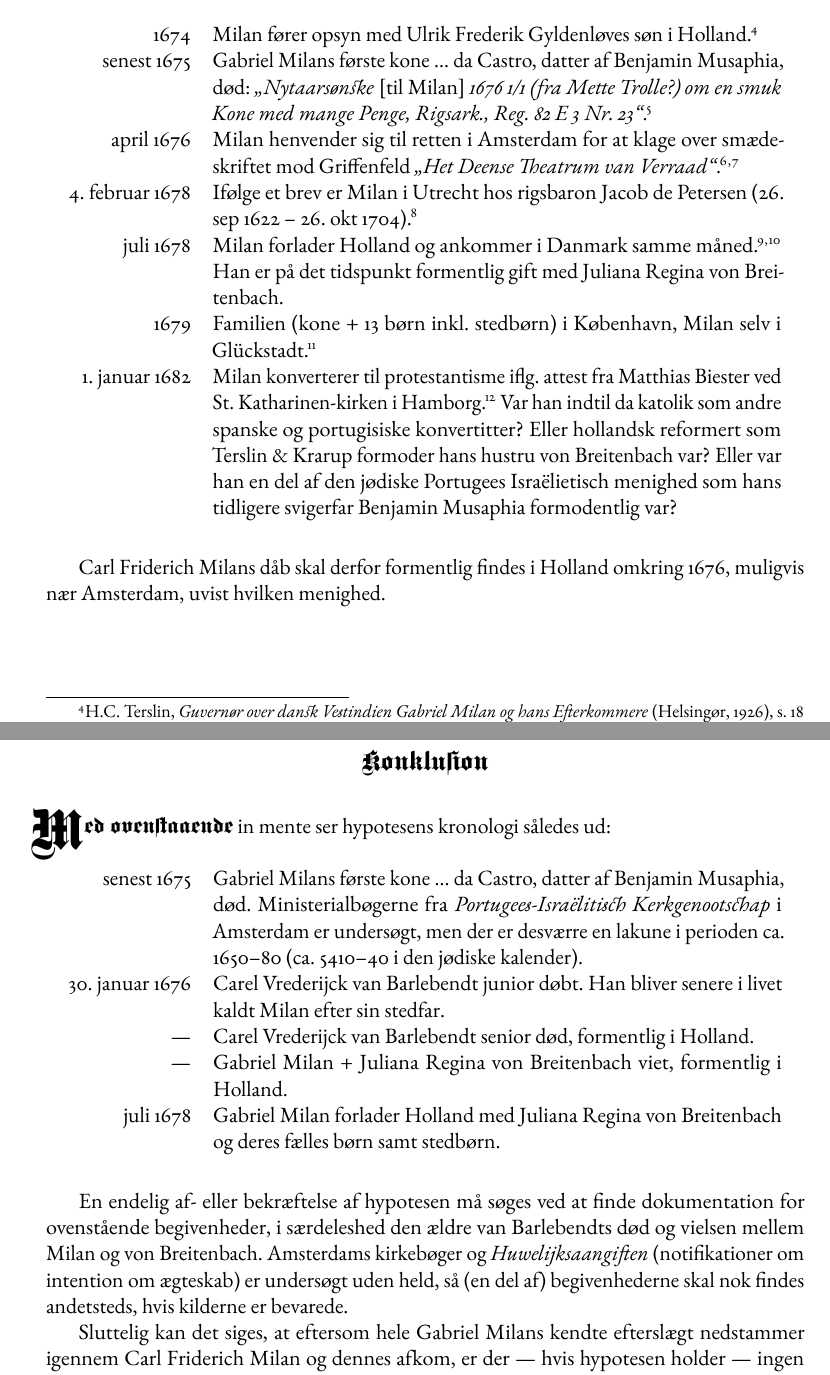
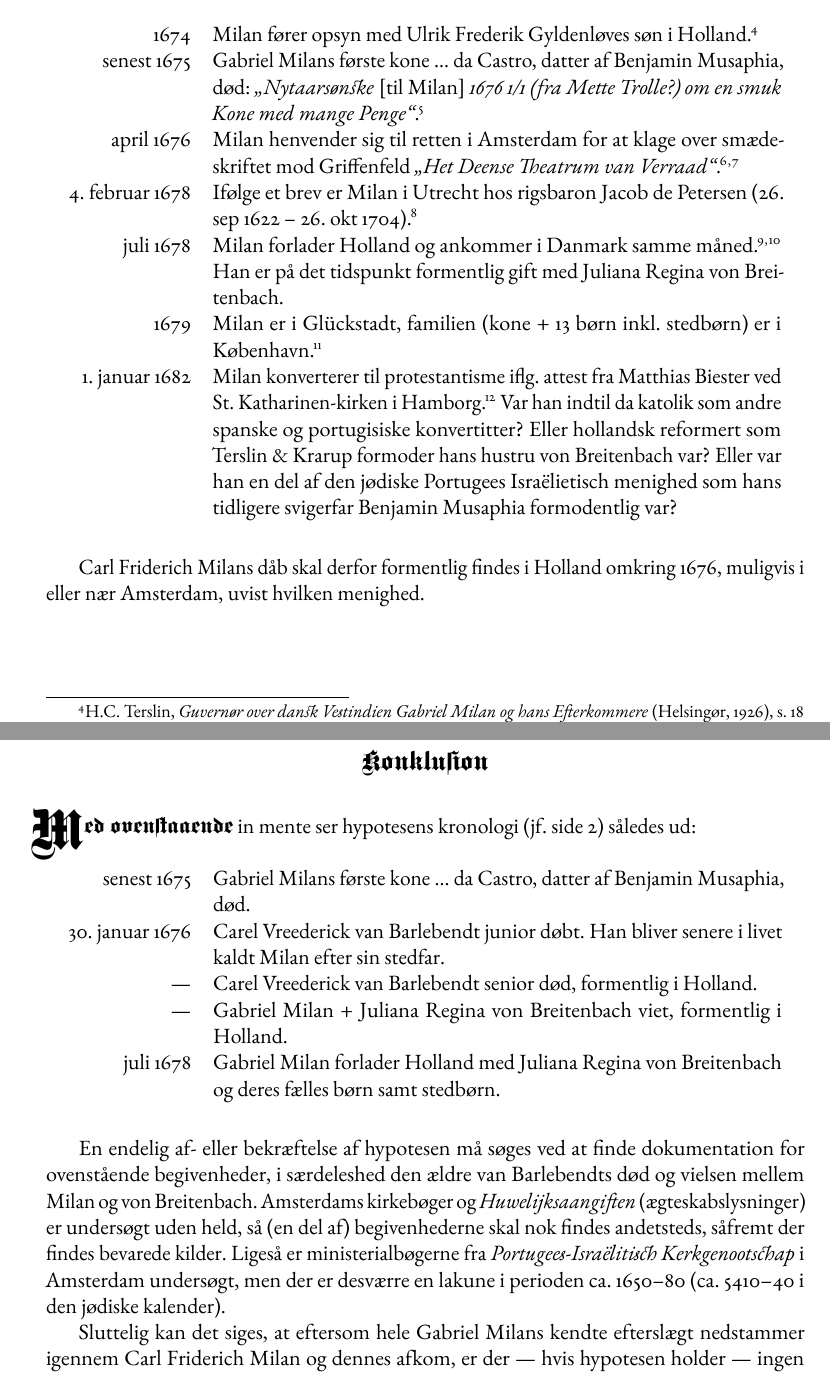
Before and after one commit to mikkelee/cfmilan, a LaTeX book (cfmilan.tex): two parts of pages 2 and 6 of 6, joined at a grey line, cut so that both start at the same text. The pictures show the PDF file cfmilan.pdf that the author committed with the source.

Commit message:
Copy edit

```diff
--- a/cfmilan.tex
+++ b/cfmilan.tex
@@ -51,21 +51,22 @@ Der er naturligvis ingen stålsat garanti for det ovenstående, men alt i alt pe
 For at anskueliggøre hvor Carl Friderich kan være født, følger her en summarisk fortegnelse over Gabriel Milans ægteskabelige status, kirkelige tilhørsforhold, samt nævnte opholdssteder i perioden omkring 1676.
 
 \begin{savenotes}%
+\label{milan:ophold}%
 \begin{figure}[H]%
 \centerfloat%
 \begin{tabular}{r p{.75\textwidth}}
 	1674 & Milan fører opsyn med Ulrik Frederik Gyldenløves søn i Holland\footnote{H.C. Terslin, \emph{Guvernør over dansk Vestindien Gabriel Milan og hans Efterkommere} (Helsingør, 1926), s. 18 }. \\
-	senest 1675 & Gabriel Milans første kone ... da Castro, datter af Benjamin Musaphia, død: \citatf{Nytaarsønske \elision{til Milan} 1676 1/1 (fra Mette Trolle?) om en smuk Kone med mange Penge, Rigsark., Reg. 82 E 3 Nr. 23}{Fr. Krarup, \emph{Gabriel Milan og Somme af hans Samtid} i Personalhistorisk Tidskrift 3. række, 2. bind (Helsingør, 1893), s. 114}. \\
+	senest 1675 & Gabriel Milans første kone ... da Castro, datter af Benjamin Musaphia, død: \citatf{Nytaarsønske \elision{til Milan} 1676 1/1 (fra Mette Trolle?) om en smuk Kone med mange Penge}{Fr. Krarup, \emph{Gabriel Milan og Somme af hans Samtid} i Personalhistorisk Tidskrift 3. række, 2. bind (Helsingør, 1893), s. 114}. \\ % Rigsark., Reg. 82 E 3 Nr. 23
 	april 1676 & Milan henvender sig til retten i Amsterdam for at klage over smædeskriftet mod Griffenfeld \enquote{Het Deense Theatrum van Verraad}\footnote{Fr. Krarup, \emph{op.cit.}, s. 115}\footnote{Skriftet, som oversat fra hollandsk hedder noget lig \enquote{Det danske Forræderis Skueplads}, kan ses på Google Books: \url{http://books.google.dk/books?id=XoBOAAAAcAAJ&printsec=frontcover}}. \\
 	4. februar 1678 & Ifølge et brev\label{brev1678} er Milan i Utrecht hos rigsbaron Jacob de Petersen (26. sep 1622 -- 26. okt 1704)\footnote{Fr. Krarup, \emph{op.cit.}, s. 124}. \\
 	juli 1678 & Milan forlader Holland og ankommer i Danmark samme måned\footnote{Fr. Krarup, \emph{op.cit.}, s. 128}\footnote{H.C. Terslin, \emph{op.cit.}, s. 31}. Han er på det tidspunkt formentlig gift med Juliana Regina von Breitenbach. \\
-	1679 & Familien (kone + 13 børn inkl. stedbørn) i København, Milan selv i Glückstadt\footnote{Fr. Krarup, \emph{op.cit.}, s. 129}. \\
+	1679 & Milan er i Glückstadt, familien (kone + 13 børn inkl. stedbørn) er i København\footnote{Fr. Krarup, \emph{op.cit.}, s. 129}. \\
 	1. januar 1682 & Milan konverterer til protestantisme iflg. attest fra Matthias Biester ved St. Katharinen-kirken i Hamborg\footnote{Fr. Krarup, \emph{op.cit.}, s. 130}. Var han indtil da katolik som andre spanske og portugisiske konvertitter? Eller hollandsk reformert som Terslin \& Krarup formoder hans hustru von Breitenbach var? Eller var han en del af den jødiske Portugees Israëlietisch menighed som hans tidligere svigerfar Benjamin Musaphia formodentlig var? \\
 \end{tabular}%
 \end{figure}%
 \end{savenotes}
 
-Carl Friderich Milans dåb skal derfor formentlig findes i Holland omkring 1676, muligvis nær Amsterdam, uvist hvilken menighed.
+Carl Friderich Milans dåb skal derfor formentlig findes i Holland omkring 1676, muligvis i eller nær Amsterdam, uvist hvilken menighed.
 
 \clearpage%
 \section{Daaben}
@@ -147,22 +151,22 @@ Det har desværre endnu ikke været muligt at finde noget videre om Carel Vreede
 
 \section{Konkluſion}
 
-\dropcap{M}{ed ovenſtaaende} in mente ser hypotesens kronologi således ud:
+\dropcap{M}{ed ovenſtaaende} in mente ser hypotesens kronologi (jf. \cpageref{milan:ophold}) således ud:
 
 \begin{savenotes}%
 \begin{figure}[H]%
 \centerfloat%
 \begin{tabular}{r p{.75\textwidth}}
-	senest 1675 & Gabriel Milans første kone ... da Castro, datter af Benjamin Musaphia, død. Ministerialbøgerne fra \emph{Portugees-Israëlitisch Kerkgenootschap} i Amsterdam er undersøgt, men der er desværre en lakune i perioden ca. 1650--80 (ca. 5410--40 i den jødiske kalender). \\
-	30. januar 1676 & Carel Vrederijck van Barlebendt junior døbt. Han bliver senere i livet kaldt Milan efter sin stedfar. \\
-	--- & Carel Vrederijck van Barlebendt senior død, formentlig i Holland. \\
+	senest 1675 & Gabriel Milans første kone ... da Castro, datter af Benjamin Musaphia, død. \\
+	30. januar 1676 & Carel Vreederick van Barlebendt junior døbt. Han bliver senere i livet kaldt Milan efter sin stedfar. \\
+	--- & Carel Vreederick van Barlebendt senior død, formentlig i Holland. \\
 	--- & Gabriel Milan + Juliana Regina von Breitenbach viet, formentlig i Holland. \\
 	juli 1678 & Gabriel Milan forlader Holland med Juliana Regina von Breitenbach og deres fælles børn samt stedbørn. \\
 \end{tabular}%
 \end{figure}%
 \end{savenotes}
 
-En endelig af- eller bekræftelse af hypotesen må søges ved at finde dokumentation for ovenstående begivenheder, i særdeleshed den ældre van Barlebendts død og vielsen mellem Milan og von Breitenbach. Amsterdams kirkebøger og \emph{Huwelijksaangiften} (notifikationer om intention om ægteskab) er undersøgt uden held, så (en del af) begivenhederne skal nok findes andetsteds, hvis kilderne er bevarede.
+En endelig af- eller bekræftelse af hypotesen må søges ved at finde dokumentation for ovenstående begivenheder, i særdeleshed den ældre van Barlebendts død og vielsen mellem Milan og von Breitenbach. Amsterdams kirkebøger og \emph{Huwelijksaangiften} (ægteskabslysninger) er undersøgt uden held, så (en del af) begivenhederne skal nok findes andetsteds, såfremt der findes bevarede kilder. Ligeså er ministerialbøgerne fra \emph{Portugees-Israëlitisch Kerkgenootschap} i Amsterdam undersøgt, men der er desværre en lakune i perioden ca. 1650--80 (ca. 5410--40 i den jødiske kalender).
 
 Sluttelig kan det siges, at eftersom hele Gabriel Milans kendte efterslægt nedstammer igennem Carl Friderich Milan og dennes afkom, er der --- hvis hypotesen holder --- ingen (kendte) nulevende efterkommere af Gabriel Milan.
 
```
Also changed, not shown: cfmilan.pdf, cfmilan.tex (27 more changed lines).
